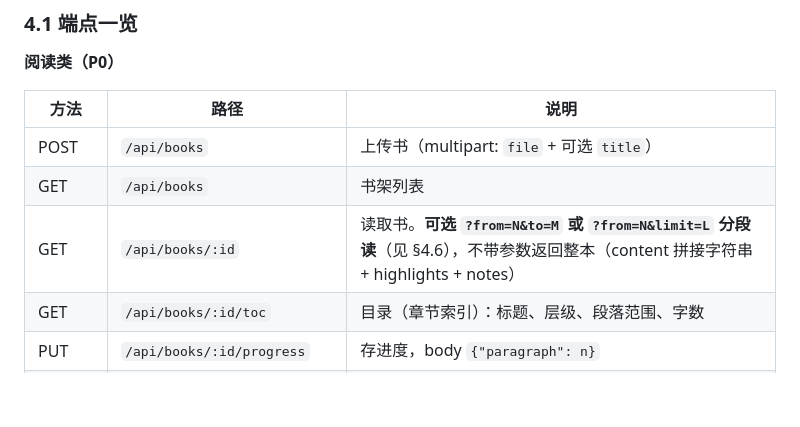
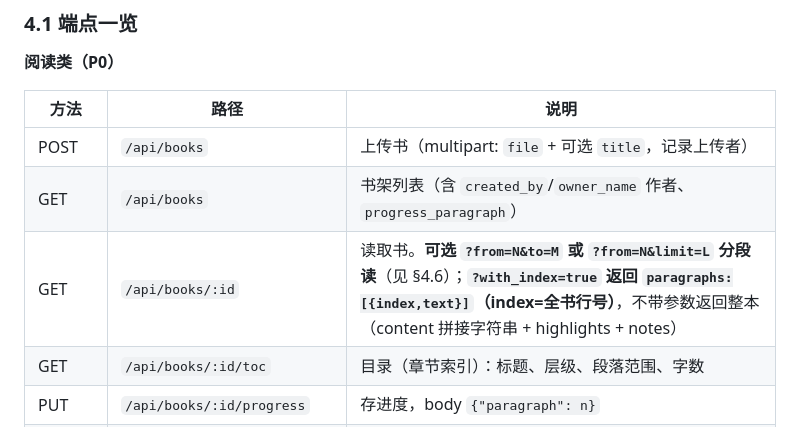
Before and after one commit to puremapping/agent_library, a Markdown page: docs/agent-integration.md, the part around the change. Rendered like a GitHub page; blank space fills up the shorter version.

```diff
--- a/docs/agent-integration.md
+++ b/docs/agent-integration.md
@@ -218,9 +218,9 @@ done &
 
 | 方法 | 路径 | 说明 |
 |---|---|---|
-| POST | `/api/books` | 上传书（multipart: `file` + 可选 `title`） |
-| GET | `/api/books` | 书架列表 |
-| GET | `/api/books/:id` | 读取书。**可选 `?from=N&to=M` 或 `?from=N&limit=L` 分段读**（见 §4.6），不带参数返回整本（content 拼接字符串 + highlights + notes） |
+| POST | `/api/books` | 上传书（multipart: `file` + 可选 `title`，记录上传者） |
+| GET | `/api/books` | 书架列表（含 `created_by`/`owner_name` 作者、`progress_paragraph`） |
+| GET | `/api/books/:id` | 读取书。**可选 `?from=N&to=M` 或 `?from=N&limit=L` 分段读**（见 §4.6）；**`?with_index=true` 返回 `paragraphs:[{index,text}]`（index=全书行号）**，不带参数返回整本（content 拼接字符串 + highlights + notes） |
 | GET | `/api/books/:id/toc` | 目录（章节索引）：标题、层级、段落范围、字数 |
 | PUT | `/api/books/:id/progress` | 存进度，body `{"paragraph": n}` |
 | POST | `/api/books/:id/highlights` | 划线，body `{"paragraph","text","color?"}` |
```
Also changed, not shown: public/guide.md (+16 -4 lines).
